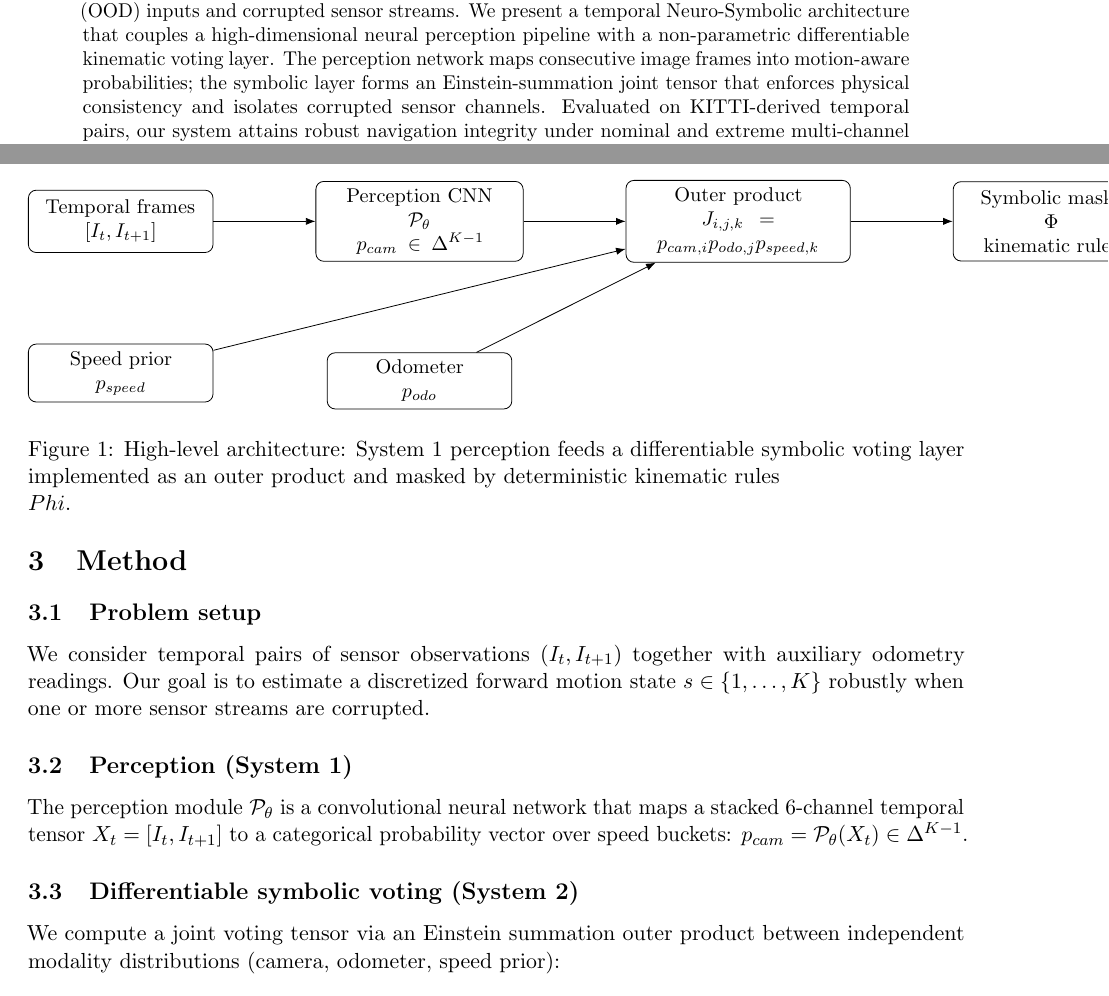
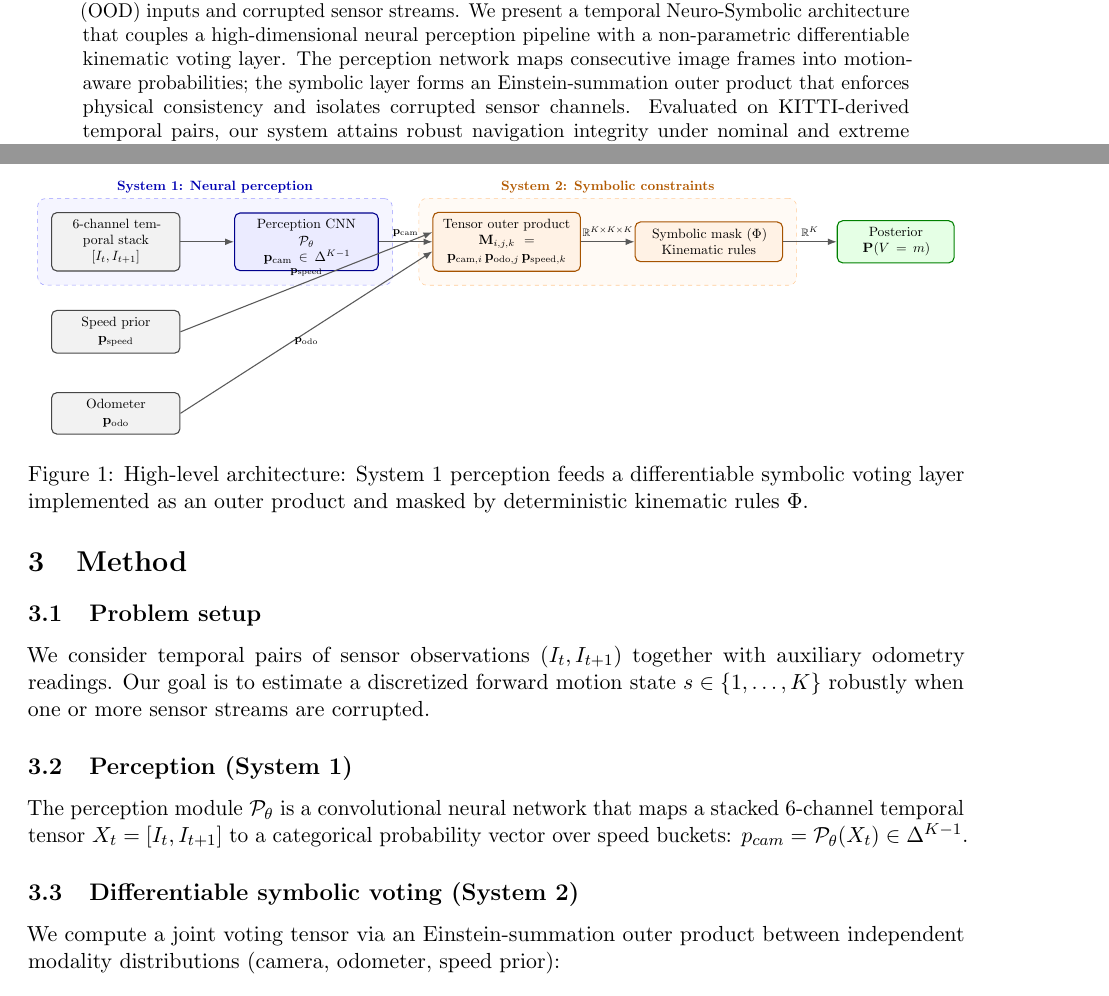
Before and after one commit to Ayushman125/Multi-Sensor-Fault-Isolation-Framework, a LaTeX paper (paper/main.tex, which reads paper/sections/abstract.tex, paper/sections/method.tex): two parts of pages 1 and 2 of 4, joined at a grey line, cut so that both start at the same text. Compiled offline with pdfLaTeX.

Commit message:
fix(paper): improve diagram layout and clean manuscript text

```diff
--- a/paper/main.tex
+++ b/paper/main.tex
@@ -4,7 +4,7 @@
 \usepackage{amsmath,amssymb}
 \usepackage{graphicx}
 \usepackage{tikz}
-\usetikzlibrary{positioning,arrows.meta}
+\usetikzlibrary{positioning,arrows.meta,fit,backgrounds,calc}
 \usepackage{booktabs}
 \usepackage{microtype}
 \usepackage{hyperref}
--- a/paper/sections/abstract.tex
+++ b/paper/sections/abstract.tex
@@ -1 +1 @@
-Deep neural networks frequently suffer catastrophic degradation under out-of-distribution (OOD) inputs and corrupted sensor streams. We present a temporal Neuro-Symbolic architecture that couples a high-dimensional neural perception pipeline with a non-parametric differentiable kinematic voting layer. The perception network maps consecutive image frames into motion-aware probabilities; the symbolic layer forms an Einstein-summation joint tensor that enforces physical consistency and isolates corrupted sensor channels. Evaluated on KITTI-derived temporal pairs, our system attains robust navigation integrity under nominal and extreme multi-channel corruption scenarios. Code and figures are provided with the submission.
+Deep neural networks frequently suffer catastrophic degradation under out-of-distribution (OOD) inputs and corrupted sensor streams. We present a temporal Neuro-Symbolic architecture that couples a high-dimensional neural perception pipeline with a non-parametric differentiable kinematic voting layer. The perception network maps consecutive image frames into motion-aware probabilities; the symbolic layer forms an Einstein-summation outer product that enforces physical consistency and isolates corrupted sensor channels. Evaluated on KITTI-derived temporal pairs, our system attains robust navigation integrity under nominal and extreme multi-channel corruption scenarios. Code and figures are provided with the submission.
--- a/paper/sections/method.tex
+++ b/paper/sections/method.tex
@@ -5,6 +5,5 @@ We consider temporal pairs of sensor observations $(I_t, I_{t+1})$ together with
 The perception module $\mathcal{P}_\theta$ is a convolutional neural network that maps a stacked 6-channel temporal tensor $X_t = [I_t, I_{t+1}]$ to a categorical probability vector over speed buckets: $p_{cam}=\mathcal{P}_\theta(X_t)\in\Delta^{K-1}$.
 
 \subsection{Differentiable symbolic voting (System 2)}
-We compute a joint voting tensor via an Einstein summation outer product between independent modality distributions (camera, odometer, speed prior):
-$$J_{i,j,k} = p_{cam,i}\; p_{odo,j}\; p_{speed,k}$$
-The isolator evaluates deterministic logical rules over indices of $J$ (for example, consistency rules that select compatible triples) and reduces $J$ to an isolated posterior over states. In practice the reduction is implemented as a weighted sum and a small, fixed set of logical masks $\\Phi$ that enforce kinematic feasibility.
+We compute a joint voting tensor via an Einstein-summation outer product between independent modality distributions (camera, odometer, speed prior):
+$$\mathbf{M}_{i,j,k} = \mathbf{p}_{\text{cam},i}\; \mathbf{p}_{\text{odo},j}\; \mathbf{p}_{\text{speed},k}$$
@@ -14,30 +14,42 @@ Figure~\ref{fig:arch} depicts the high-level architecture: a temporal image pair
 
-\begin{figure}[t]
+\begin{figure}[!t]
 	\centering
+	\resizebox{0.98\linewidth}{!}{%
 	\begin{tikzpicture}[
-		auto,
+		font=\small,
 		>=Latex,
-		node distance=14mm and 18mm,
-		font=\small,
-		every node/.style={align=center}
+		node distance=10mm and 14mm,
+		every node/.style={align=center},
+		base/.style={draw, thick, rounded corners=4pt, minimum height=1.0cm, text width=3.0cm, inner sep=5pt},
+		sensor/.style={base, fill=gray!10, draw=gray!55!black},
+		neural/.style={base, fill=blue!8, draw=blue!55!black, text width=3.4cm},
+		symbolic/.style={base, fill=orange!10, draw=orange!65!black, text width=3.5cm},
+		output/.style={base, fill=green!10, draw=green!50!black, text width=2.7cm},
+		arrow/.style={->, thick, draw=gray!70!black}
 	]
-		\node[draw, rounded corners, text width=3.0cm, minimum height=1.1cm] (in) {Temporal frames\\$[I_t, I_{t+1}]$};
-		\node[draw, rounded corners, text width=3.4cm, right=of in, minimum height=1.3cm] (per) {Perception CNN\\$\mathcal{P}_\theta$\\$p_{cam}\in\Delta^{K-1}$};
-		\node[draw, rounded corners, text width=3.7cm, right=of per, minimum height=1.4cm] (outer) {Outer product\\$J_{i,j,k}=p_{cam,i}p_{odo,j}p_{speed,k}$};
-		\node[draw, rounded corners, text width=3.2cm, right=of outer, minimum height=1.4cm] (phi) {Symbolic masks\\$\Phi$\\kinematic rules};
-		\node[draw, rounded corners, text width=3.0cm, right=of phi, minimum height=1.2cm] (out) {Isolated posterior\\$p_{state}$};
+		\node[sensor] (frames) {6-channel temporal stack\\$[I_t, I_{t+1}]$};
+		\node[sensor, below=of frames] (speed) {Speed prior\\$\mathbf{p}_{\text{speed}}$};
+		\node[sensor, below=of speed] (odo) {Odometer\\$\mathbf{p}_{\text{odo}}$};
 
-		\node[draw, rounded corners, text width=3.0cm, below=of per, yshift=-2mm, minimum height=0.95cm] (odo) {Odometer\\$p_{odo}$};
-		\node[draw, rounded corners, text width=3.0cm, below=of in, yshift=-2mm, minimum height=0.95cm] (speed) {Speed prior\\$p_{speed}$};
+		\node[neural, right=of frames] (cnn) {Perception CNN\\$\mathcal{P}_\theta$\\$\mathbf{p}_{\text{cam}} \in \Delta^{K-1}$};
+		\node[symbolic, right=of cnn] (outer) {Tensor outer product\\$\mathbf{M}_{i,j,k} = \mathbf{p}_{\text{cam},i}\,\mathbf{p}_{\text{odo},j}\,\mathbf{p}_{\text{speed},k}$};
+		\node[symbolic, right=of outer] (mask) {Symbolic mask ($\Phi$)\\Kinematic rules};
+		\node[output, right=of mask] (posterior) {Posterior\\$\mathbf{P}(V=m)$};
 
-		\draw[->] (in) -- (per);
-		\draw[->] (per) -- (outer);
-		\draw[->] (odo) -- (outer);
-		\draw[->] (speed) -- (outer);
-		\draw[->] (outer) -- (phi);
-		\draw[->] (phi) -- (out);
-	\end{tikzpicture}
-	\caption{High-level architecture: System 1 perception feeds a differentiable symbolic voting layer implemented as an outer product and masked by deterministic kinematic rules $\\Phi$.}
+		\begin{scope}[on background layer]
+			\node[draw=blue!40, dashed, rounded corners=6pt, fill=blue!4, inner sep=10pt, fit=(frames) (cnn), label={[blue!70!black]above:\textbf{System 1: Neural perception}}] {};
+			\node[draw=orange!40, dashed, rounded corners=6pt, fill=orange!4, inner sep=10pt, fit=(outer) (mask), label={[orange!70!black]above:\textbf{System 2: Symbolic constraints}}] {};
+		\end{scope}
+
+		\draw[arrow] (frames) -- (cnn);
+		\draw[arrow] (speed.east) -- node[above, font=\scriptsize] {$\mathbf{p}_{\text{speed}}$} ($(outer.west)+(0,0.25)$);
+		\draw[arrow] (odo.east) -- node[below, font=\scriptsize] {$\mathbf{p}_{\text{odo}}$} ($(outer.west)+(0,-0.25)$);
+		\draw[arrow] (cnn) -- node[above, font=\scriptsize] {$\mathbf{p}_{\text{cam}}$} (outer);
+		\draw[arrow] (outer) -- node[above, font=\scriptsize] {$\mathbb{R}^{K \times K \times K}$} (mask);
+		\draw[arrow] (mask) -- node[above, font=\scriptsize] {$\mathbb{R}^{K}$} (posterior);
+	\end{tikzpicture}%
+	}
+	\caption{High-level architecture: System 1 perception feeds a differentiable symbolic voting layer implemented as an outer product and masked by deterministic kinematic rules $\Phi$.}
 	\label{fig:arch}
 \end{figure}
 
```
Also changed, not shown: paper/sections/conclusion.tex (+1 -2 lines), paper/sections/results.tex (+1 -1 lines), paper/sections/method.tex (3 more changed lines).
